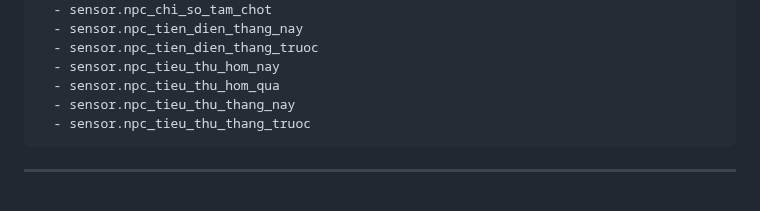
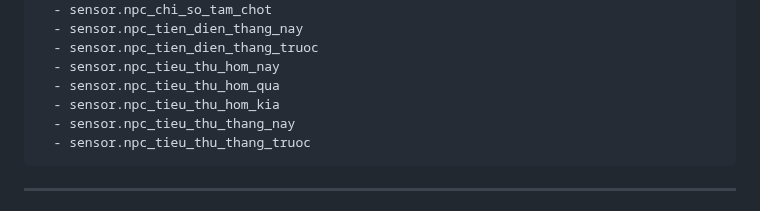
Before and after one commit to TriTue2011/hass-addon, a Markdown page: npc/README.md, the part around the change. Drawn GitHub-style.

````diff
--- a/npc/README.md
+++ b/npc/README.md
@@ -99,6 +99,7 @@ entities:
   - sensor.npc_tien_dien_thang_truoc
   - sensor.npc_tieu_thu_hom_nay
   - sensor.npc_tieu_thu_hom_qua
+  - sensor.npc_tieu_thu_hom_kia
   - sensor.npc_tieu_thu_thang_nay
   - sensor.npc_tieu_thu_thang_truoc
 ```
````
